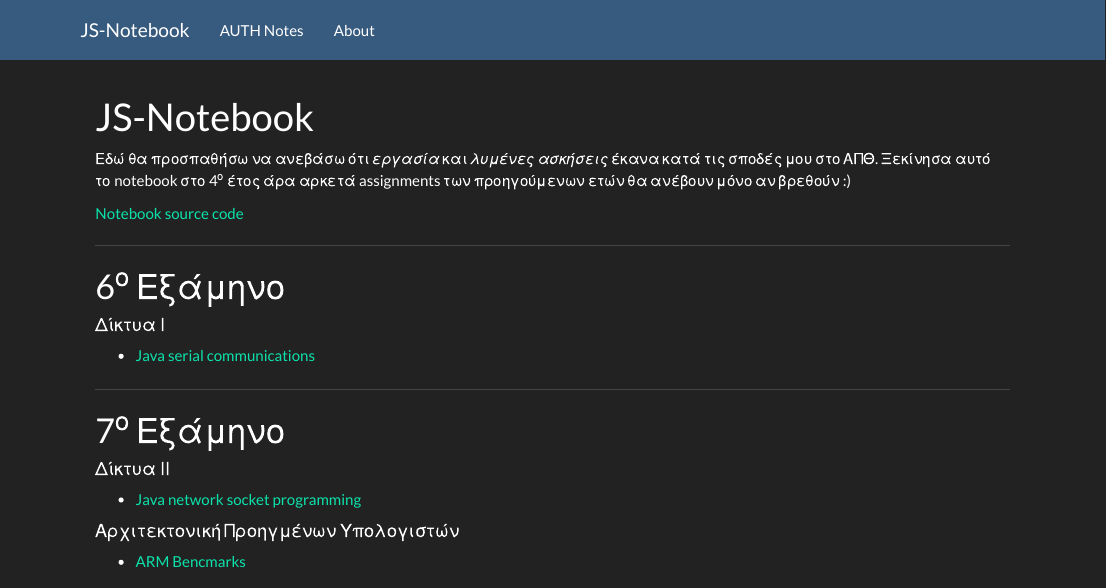
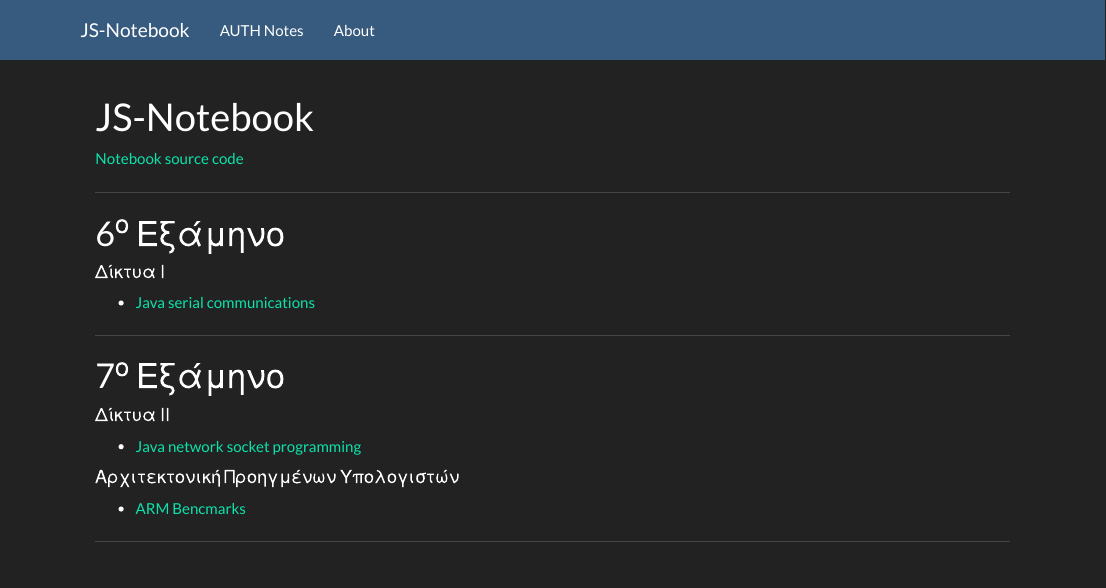
Before and after one commit to johnstef99/js-notebook, an R Markdown document (index.Rmd): the page in a window 1100 px wide, from its top. Rendered offline with R 4.5, knitr and Pandoc, with nearby package versions.

Commit message:
couldn't find any

```diff
--- a/index.Rmd
+++ b/index.Rmd
@@ -1,10 +1,6 @@
 ---
 title: "JS-Notebook"
 ---
-
-Εδώ θα προσπαθήσω να ανεβάσω ότι *εργασία* και *λυμένες ασκήσεις* έκανα κατά
-τις σποδές μου στο ΑΠΘ. Ξεκίνησα αυτό το notebook στο 4^ο^ έτος άρα αρκετά
-assignments των προηγούμενων ετών θα ανέβουν μόνο αν βρεθούν :)
 
 [Notebook source code](https://github.com/johnstef99/js-notebook)
 
```
Also changed, not shown: 1 other file.
